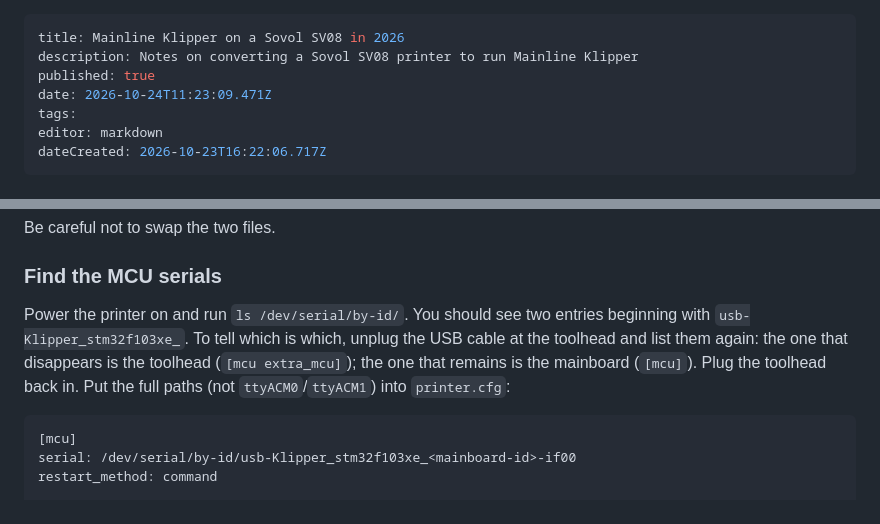
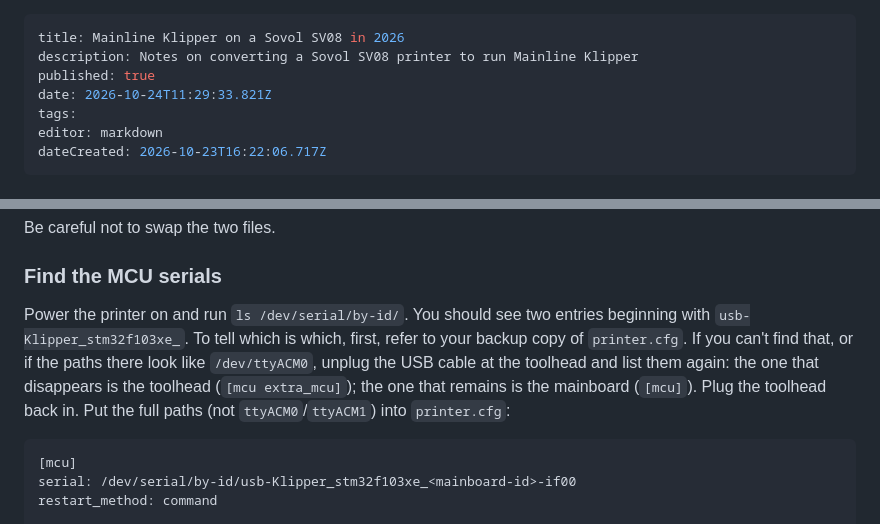
Before and after one commit to danb35/wiki, a Markdown page: sv08-mainline.md, 2 parts joined by grey strips. GitHub-like rendering.

Commit message:
docs: update sv08-mainline

````diff
--- a/sv08-mainline.md
+++ b/sv08-mainline.md
@@ -2,7 +2,7 @@
 title: Mainline Klipper on a Sovol SV08 in 2026
 description: Notes on converting a Sovol SV08 printer to run Mainline Klipper
 published: true
-date: 2026-10-24T11:23:09.471Z
+date: 2026-10-24T11:29:33.821Z
 tags:
 editor: markdown
 dateCreated: 2026-10-23T16:22:06.717Z
@@ -181,7 +181,7 @@ Be careful not to swap the two files.
 
 ### Find the MCU serials
 
-Power the printer on and run `ls /dev/serial/by-id/`.  You should see two entries beginning with `usb-Klipper_stm32f103xe_`.  To tell which is which, unplug the USB cable at the toolhead and list them again: the one that disappears is the toolhead (`[mcu extra_mcu]`); the one that remains is the mainboard (`[mcu]`).  Plug the toolhead back in.  Put the full paths (not `ttyACM0`/`ttyACM1`) into `printer.cfg`:
+Power the printer on and run `ls /dev/serial/by-id/`.  You should see two entries beginning with `usb-Klipper_stm32f103xe_`.  To tell which is which, first, refer to your backup copy of `printer.cfg`.  If you can't find that, or if the paths there look like `/dev/ttyACM0`, unplug the USB cable at the toolhead and list them again: the one that disappears is the toolhead (`[mcu extra_mcu]`); the one that remains is the mainboard (`[mcu]`).  Plug the toolhead back in.  Put the full paths (not `ttyACM0`/`ttyACM1`) into `printer.cfg`:
 
 ```ini
 [mcu]
````
